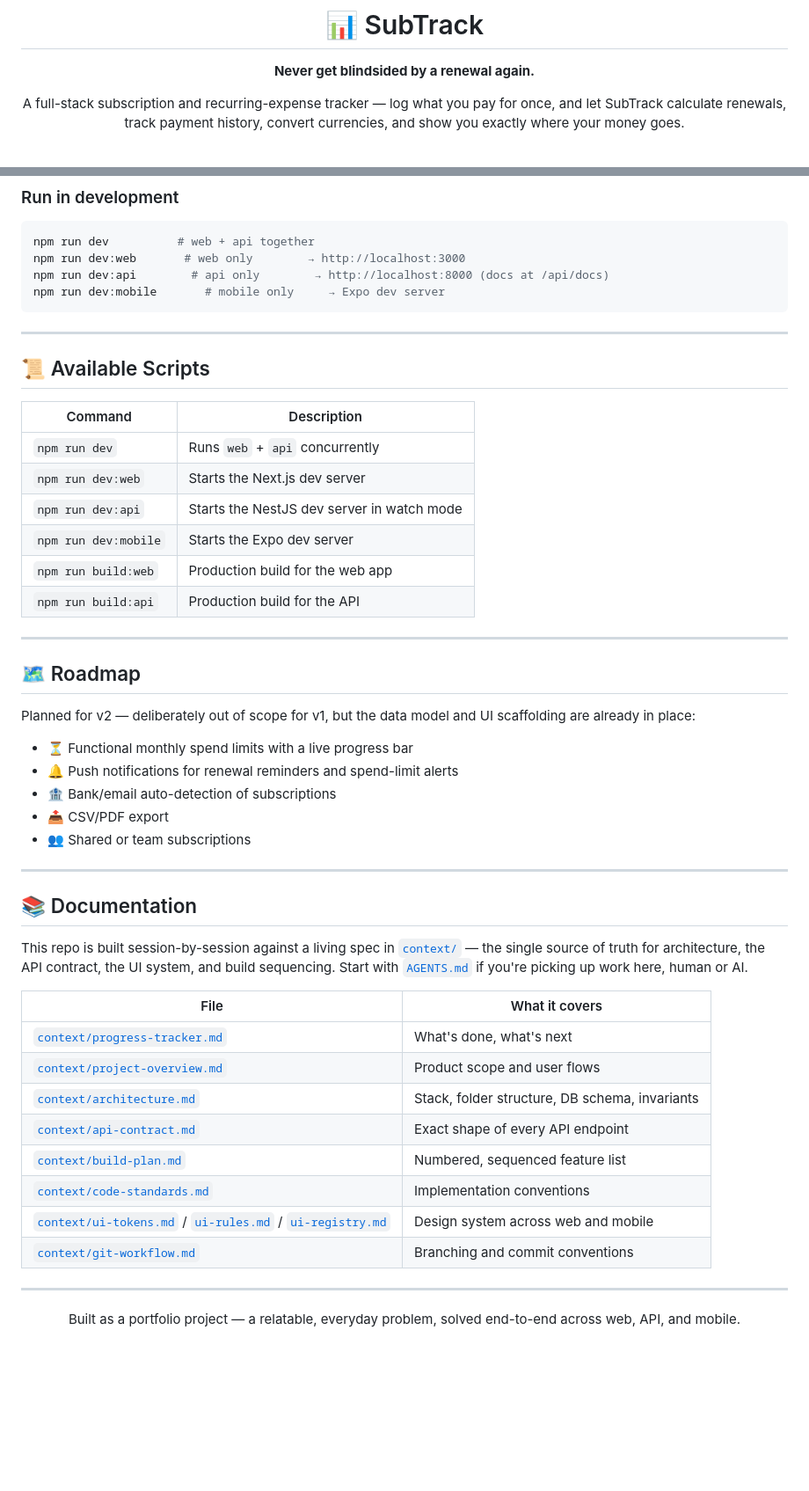
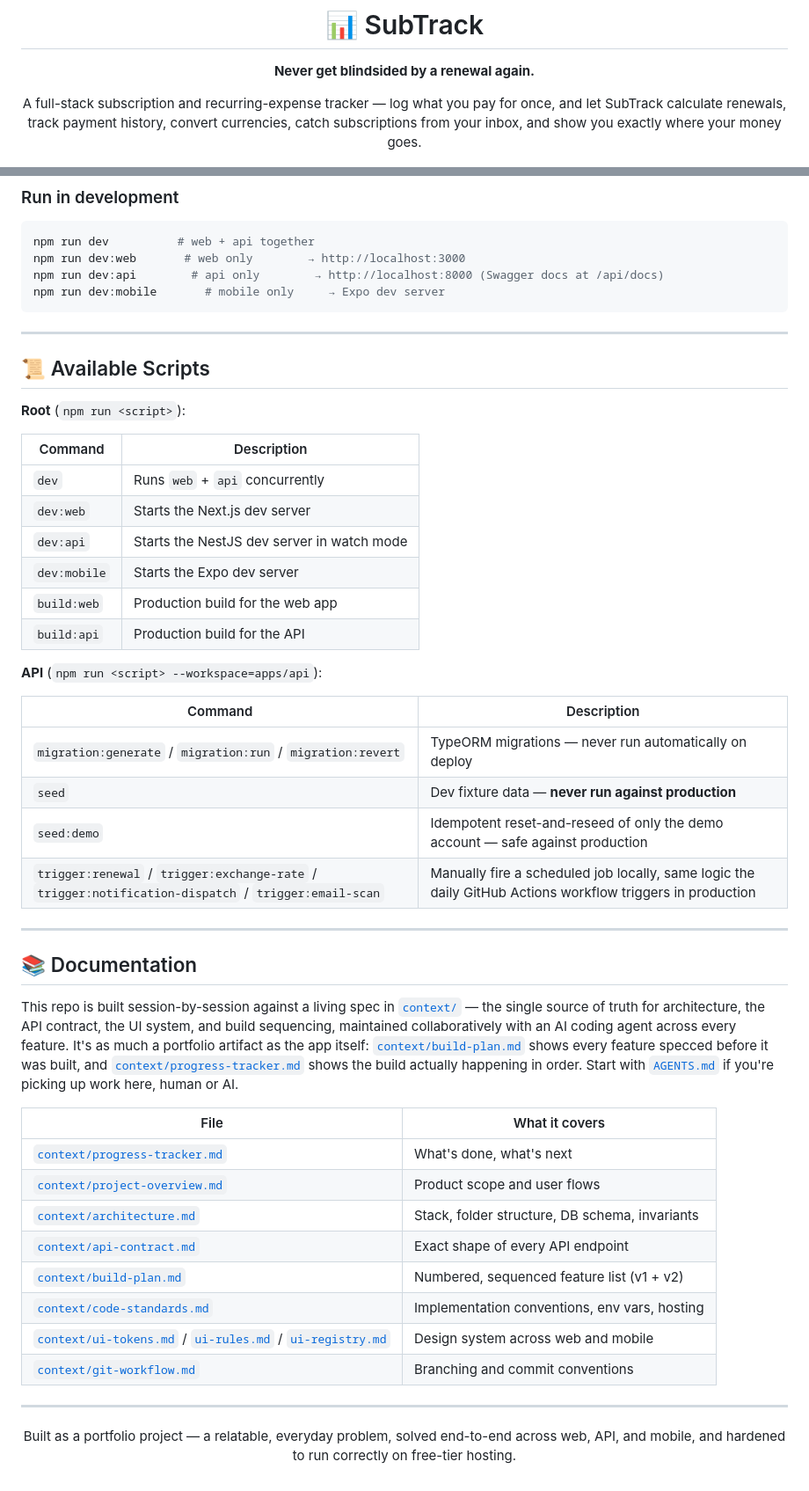
Before and after one commit to Bruce-Coding-Empire/subtrack, a Markdown page: README.md, 2 parts joined by grey strips. Shown at 88% size. Drawn GitHub-style; blank space fills up the shorter version.

Commit message:
docs: rewrite reviewer README and add web screenshots

````diff
--- a/README.md
+++ b/README.md
@@ -4,7 +4,7 @@
 
 **Never get blindsided by a renewal again.**
 
-A full-stack subscription and recurring-expense tracker — log what you pay for once, and let SubTrack calculate renewals, track payment history, convert currencies, and show you exactly where your money goes.
+A full-stack subscription and recurring-expense tracker — log what you pay for once, and let SubTrack calculate renewals, track payment history, convert currencies, catch subscriptions from your inbox, and show you exactly where your money goes.
 
 [![Next.js](https://img.shields.io/badge/Next.js-16-000000?style=flat-square&logo=next.js&logoColor=white)](https://nextjs.org/)
 [![NestJS](https://img.shields.io/badge/NestJS-11-E0234E?style=flat-square&logo=nestjs&logoColor=white)](https://nestjs.com/)
@@ -105,7 +158,7 @@ cp apps/mobile/.env.example apps/mobile/.env.local
 ```bash
 npm run dev          # web + api together
 npm run dev:web       # web only        → http://localhost:3000
-npm run dev:api        # api only        → http://localhost:8000 (docs at /api/docs)
+npm run dev:api        # api only        → http://localhost:8000 (Swagger docs at /api/docs)
 npm run dev:mobile       # mobile only     → Expo dev server
 ```
 
@@ -113,32 +166,31 @@ npm run dev:mobile       # mobile only     → Expo dev server
 
 ## 📜 Available Scripts
 
+**Root** (`npm run <script>`):
+
 | Command | Description |
 |---|---|
-| `npm run dev` | Runs `web` + `api` concurrently |
-| `npm run dev:web` | Starts the Next.js dev server |
-| `npm run dev:api` | Starts the NestJS dev server in watch mode |
-| `npm run dev:mobile` | Starts the Expo dev server |
-| `npm run build:web` | Production build for the web app |
-| `npm run build:api` | Production build for the API |
+| `dev` | Runs `web` + `api` concurrently |
+| `dev:web` | Starts the Next.js dev server |
+| `dev:api` | Starts the NestJS dev server in watch mode |
+| `dev:mobile` | Starts the Expo dev server |
+| `build:web` | Production build for the web app |
+| `build:api` | Production build for the API |
 
----
+**API** (`npm run <script> --workspace=apps/api`):
 
-## 🗺️ Roadmap
-
-Planned for v2 — deliberately out of scope for v1, but the data model and UI scaffolding are already in place:
-
-- ⏳ Functional monthly spend limits with a live progress bar
-- 🔔 Push notifications for renewal reminders and spend-limit alerts
-- 🏦 Bank/email auto-detection of subscriptions
-- 📤 CSV/PDF export
-- 👥 Shared or team subscriptions
+| Command | Description |
+|---|---|
+| `migration:generate` / `migration:run` / `migration:revert` | TypeORM migrations — never run automatically on deploy |
+| `seed` | Dev fixture data — **never run against production** |
+| `seed:demo` | Idempotent reset-and-reseed of only the demo account — safe against production |
+| `trigger:renewal` / `trigger:exchange-rate` / `trigger:notification-dispatch` / `trigger:email-scan` | Manually fire a scheduled job locally, same logic the daily GitHub Actions workflow triggers in production |
 
 ---
 
 ## 📚 Documentation
 
-This repo is built session-by-session against a living spec in [`context/`](context/) — the single source of truth for architecture, the API contract, the UI system, and build sequencing. Start with [`AGENTS.md`](AGENTS.md) if you're picking up work here, human or AI.
+This repo is built session-by-session against a living spec in [`context/`](context/) — the single source of truth for architecture, the API contract, the UI system, and build sequencing, maintained collaboratively with an AI coding agent across every feature. It's as much a portfolio artifact as the app itself: [`context/build-plan.md`](context/build-plan.md) shows every feature specced before it was built, and [`context/progress-tracker.md`](context/progress-tracker.md) shows the build actually happening in order. Start with [`AGENTS.md`](AGENTS.md) if you're picking up work here, human or AI.
 
 | File | What it covers |
 |---|---|
@@ -146,8 +198,8 @@ This repo is built session-by-session against a living spec in [`context/`](cont
 | [`context/project-overview.md`](context/project-overview.md) | Product scope and user flows |
 | [`context/architecture.md`](context/architecture.md) | Stack, folder structure, DB schema, invariants |
 | [`context/api-contract.md`](context/api-contract.md) | Exact shape of every API endpoint |
-| [`context/build-plan.md`](context/build-plan.md) | Numbered, sequenced feature list |
-| [`context/code-standards.md`](context/code-standards.md) | Implementation conventions |
+| [`context/build-plan.md`](context/build-plan.md) | Numbered, sequenced feature list (v1 + v2) |
+| [`context/code-standards.md`](context/code-standards.md) | Implementation conventions, env vars, hosting |
 | [`context/ui-tokens.md`](context/ui-tokens.md) / [`ui-rules.md`](context/ui-rules.md) / [`ui-registry.md`](context/ui-registry.md) | Design system across web and mobile |
 | [`context/git-workflow.md`](context/git-workflow.md) | Branching and commit conventions |
 
@@ -155,6 +207,6 @@ This repo is built session-by-session against a living spec in [`context/`](cont
 
 <div align="center">
 
-Built as a portfolio project — a relatable, everyday problem, solved end-to-end across web, API, and mobile.
+Built as a portfolio project — a relatable, everyday problem, solved end-to-end across web, API, and mobile, and hardened to run correctly on free-tier hosting.
 
 </div>
````
Also changed, not shown: other parts of README.md (+60 -7 lines), context/progress-tracker.md (line endings or trailing spaces), context/screenshots/web-dashboard.png (added), context/screenshots/web-landing.png (added), context/screenshots/web-subscriptions.png (added), 6 other files.
